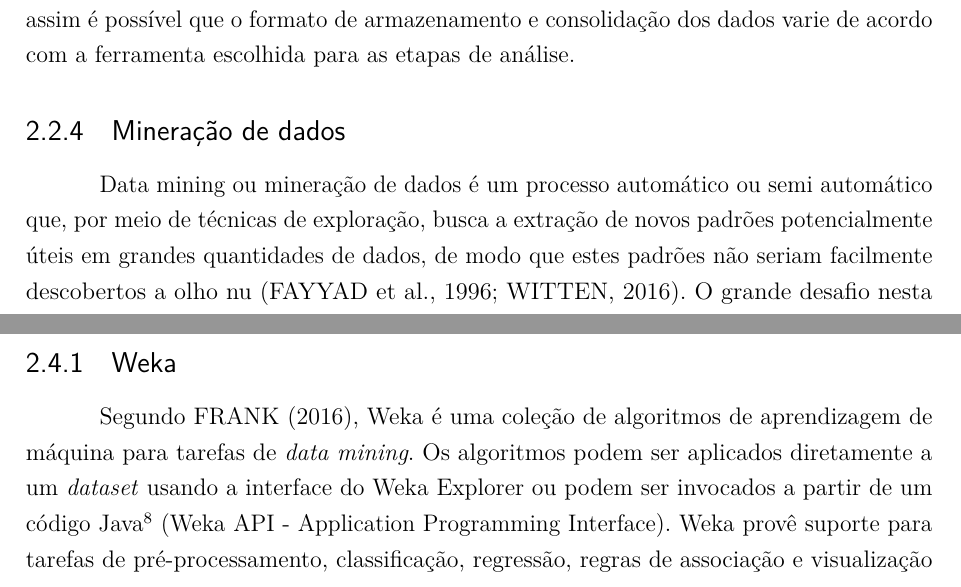
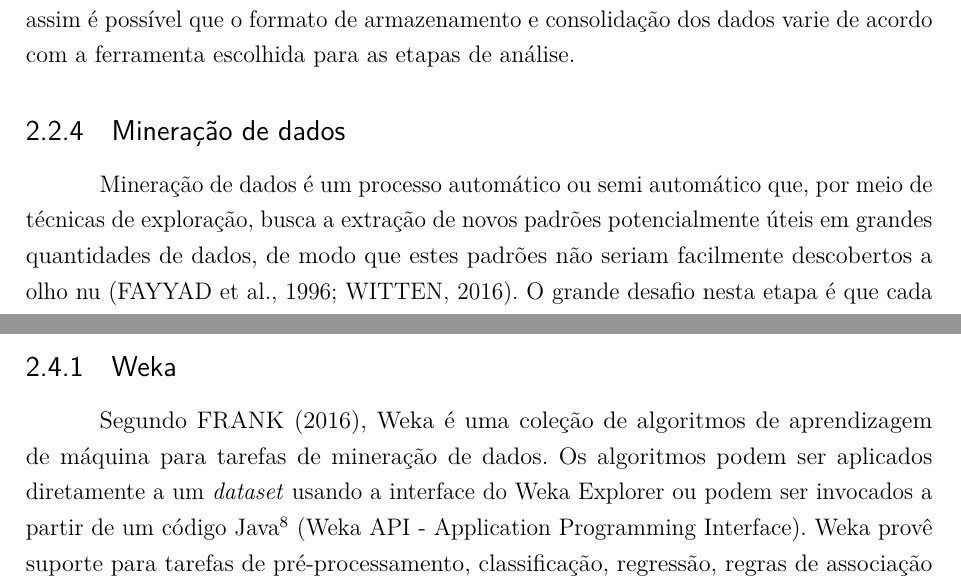
Before and after one commit to joffilyfe/tcc, a LaTeX thesis (LaTex/main.tex, which reads LaTex/capitulos/2_fundamentacao.tex): two parts of pages 17 and 21 of 47, joined at a grey line, cut so that both start at the same text. Compiled offline with pdfLaTeX.

Commit message:
Padroniza termos

```diff
--- a/LaTex/capitulos/2_fundamentacao.tex
+++ b/LaTex/capitulos/2_fundamentacao.tex
@@ -56,7 +56,7 @@ Ferramentas como o Weka \cite{Hall2009} e Tensorflow\footnote{\url{https://www.t
 
 \subsection{Mineração de dados}
 
-Data mining ou mineração de dados é um processo automático ou semi automático que, por meio de técnicas de exploração, busca a extração de novos padrões potencialmente úteis em grandes quantidades de dados, de modo que estes padrões não seriam facilmente descobertos a olho nu \cite{Fayyad1996,Witten2016}. O grande desafio nesta etapa é que cada conjunto de dados é único, ou seja, as suas características de formatação, armazenamento e representação de informação pode variar bastante e isto dificulta a criação de ferramentas que possam ser reutilizadas em contextos diferentes. Também é possível categorizar  as tarefas de exploração dos dados como supervisionadas e não supervisionadas \cite{Aggarwal2015}. O processo de data mining pode ser dividido em quatro tipos de tarefas: associação de regras, classificação, agrupamento em conjuntos e  detecção de outliers \cite{Aggarwal2015}. Quando estamos tentando definir o valor (por discriminação ou categorização) de uma coluna especial em um \emph{dataset} nós estamos trabalhando com uma tarefa de classificação.
+Mineração de dados é um processo automático ou semi automático que, por meio de técnicas de exploração, busca a extração de novos padrões potencialmente úteis em grandes quantidades de dados, de modo que estes padrões não seriam facilmente descobertos a olho nu \cite{Fayyad1996,Witten2016}. O grande desafio nesta etapa é que cada conjunto de dados é único, ou seja, as suas características de formatação, armazenamento e representação de informação pode variar bastante e isto dificulta a criação de ferramentas que possam ser reutilizadas em contextos diferentes. Também é possível categorizar  as tarefas de exploração dos dados como supervisionadas e não supervisionadas \cite{Aggarwal2015}. O processo de mineração de dados pode ser dividido em quatro tipos de tarefas: associação de regras, classificação, agrupamento em conjuntos e  detecção de outliers \cite{Aggarwal2015}. Quando estamos tentando definir o valor (por discriminação ou categorização) de uma coluna especial em um \emph{dataset} nós estamos trabalhando com uma tarefa de classificação.
 
 A classificação tem o objetivo de atribuir um rótulo para uma ou mais instâncias de um \emph{dataset} de modo que esta atribuição seja feita por meio da análise prévia de características de outras instâncias similares. Um exemplo prático pode ser visto com a classificação de doenças em níveis de intensidade (classes), onde o classificador irá se basear em dados de um \emph{dataset} como os sintomas (atributos) de cada instância da doença para formar um conhecimento que será utilizado para predizer o nível de uma nova instância de doença ainda não conhecida dentro do \emph{dataset}.
 
@@ -99,7 +99,7 @@ A partir da evolução da Computação e da popularização da Ciência de Dados
 
 \subsection{Weka}
 
-Segundo \citeonline{Frank2016}, Weka é uma coleção de algoritmos de aprendizagem de máquina para tarefas de \textit{data mining}. Os algoritmos podem ser aplicados diretamente a um \textit{dataset} usando a interface do Weka Explorer ou podem ser invocados a partir de um código Java\footnote{\url{https://www.java.com/}} (Weka API - Application Programming Interface). Weka provê suporte para tarefas de  pré-processamento, classificação, regressão, regras de associação e visualização de resultados. A ferramenta Weka foi escrita na linguagem  Java. Diferentemente do Python e R, o Weka oferece uma interface gráfica pronta para uso, assim é possível realizar todas as operações da mineração de dados por meio desta interface (Figura \ref{fig:weka}).
+Segundo \citeonline{Frank2016}, Weka é uma coleção de algoritmos de aprendizagem de máquina para tarefas de mineração de dados. Os algoritmos podem ser aplicados diretamente a um \textit{dataset} usando a interface do Weka Explorer ou podem ser invocados a partir de um código Java\footnote{\url{https://www.java.com/}} (Weka API - Application Programming Interface). Weka provê suporte para tarefas de  pré-processamento, classificação, regressão, regras de associação e visualização de resultados. A ferramenta Weka foi escrita na linguagem  Java. Diferentemente do Python e R, o Weka oferece uma interface gráfica pronta para uso, assim é possível realizar todas as operações da mineração de dados por meio desta interface (Figura \ref{fig:weka}).
 
 \begin{figure}[htb]
   \caption{\label{fig:weka}Weka GUI Interface}
```
Also changed, not shown: LaTex/capitulos/2_fundamentacao.tex (2 more changed lines).
